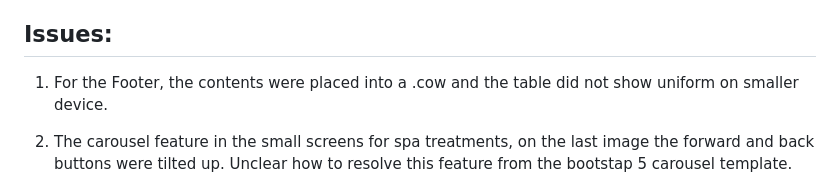
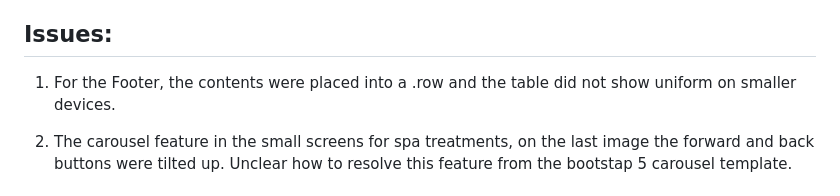
Before and after one commit to Analisa1984/dovenity-spa, a Markdown page: README.md, the part around the change printed below. Drawn GitHub-style.

```diff
--- a/README.md
+++ b/README.md
@@ -391,7 +391,7 @@ Deployed to GitHub Pages on 17th November 2026.
 
 ## Issues:
 
-1. For the Footer, the contents were placed into a .cow and the table did not show uniform on smaller device.
+1. For the Footer, the contents were placed into a .row and the table did not show uniform on smaller devices.
 
 2. The carousel feature in the small screens for spa treatments, on the last image the forward and back buttons were tilted up. Unclear how to resolve this feature from the bootstap 5 carousel template.
 
```
Also changed, not shown: other parts of README.md (+4 -4 lines).
